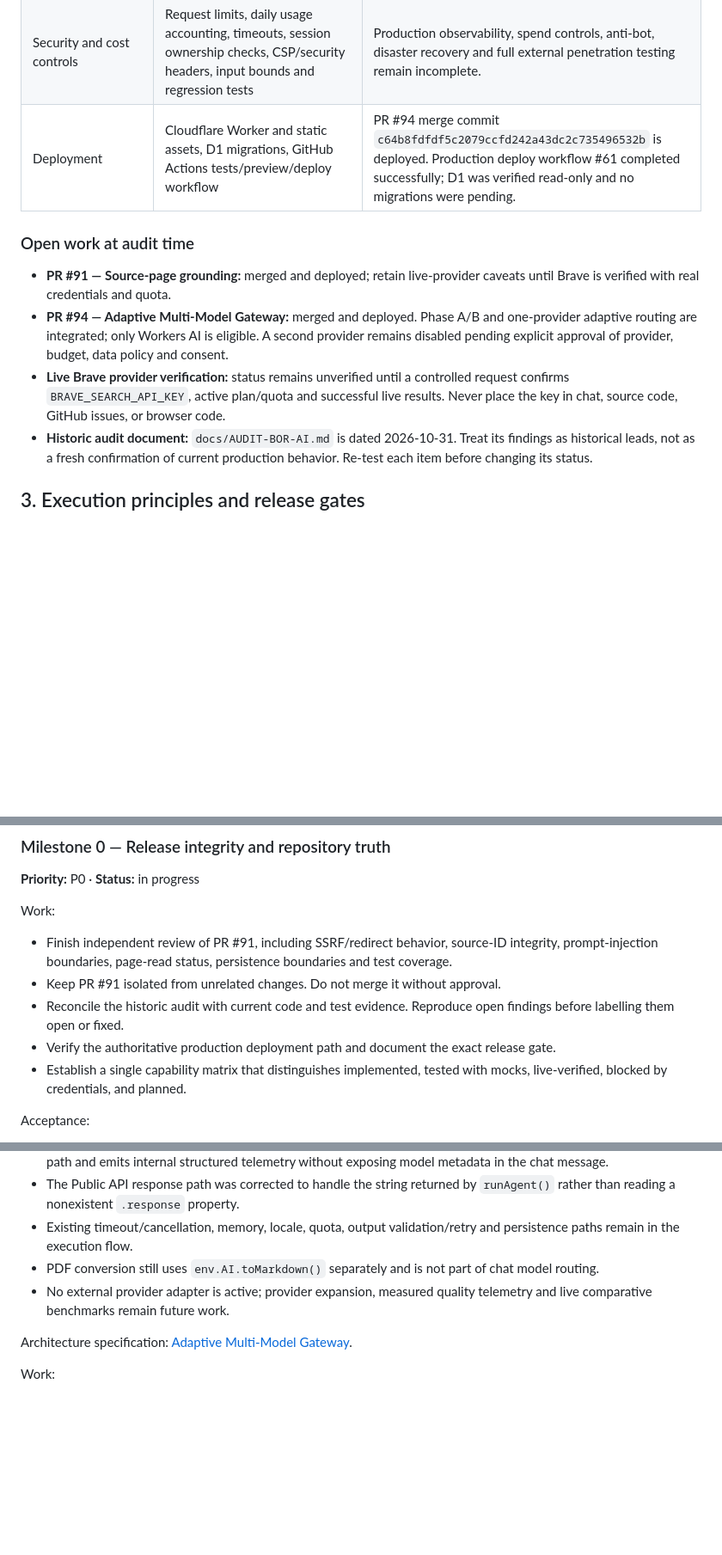
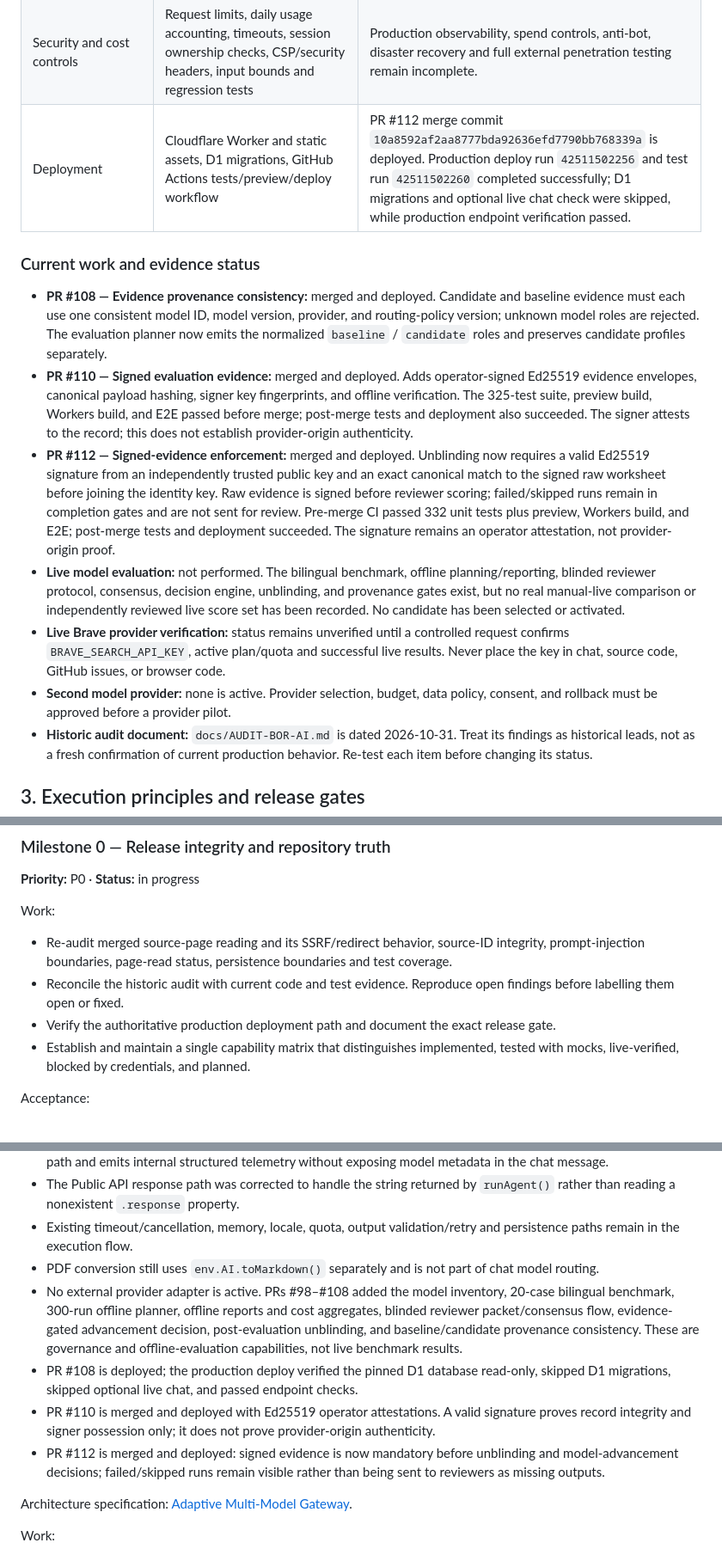
Before and after one commit to muhriskiawan23/ai-command-center, a Markdown page: docs/ROADMAP.md, 3 parts joined by grey strips. Shown at 86% size. Drawn GitHub-style; blank space fills up the shorter version.

Commit message:
docs(roadmap): sync evaluation progress and release status (#111)
* docs(roadmap): sync model evaluation and release status

* docs(roadmap): record signed evidence merge and deployment

* docs(roadmap): track signed evidence enforcement PR

* docs(roadmap): record signed unblinding enforcement release

```diff
--- a/docs/ROADMAP.md
+++ b/docs/ROADMAP.md
@@ -33,13 +33,16 @@ The objective is not to claim that BOR AI is already better than ChatGPT, Claude
 | Integrations | Telegram webhook; embeddable widget and public API keys; GitHub repository/PR read-only capabilities and OAuth foundation | Each external integration needs live credential, permission, revocation and abuse testing. Gmail/Drive, Calendar, Slack, WhatsApp and general browser automation are not complete. |
 | Developer/product APIs | Public single-turn chat API, per-site keys, origin allow-list and quotas | No general-purpose safe code execution or autonomous software-building runtime exists. |
 | Security and cost controls | Request limits, daily usage accounting, timeouts, session ownership checks, CSP/security headers, input bounds and regression tests | Production observability, spend controls, anti-bot, disaster recovery and full external penetration testing remain incomplete. |
-| Deployment | Cloudflare Worker and static assets, D1 migrations, GitHub Actions tests/preview/deploy workflow | PR #94 merge commit `c64b8fdfdf5c2079ccfd242a43dc2c735496532b` is deployed. Production deploy workflow #61 completed successfully; D1 was verified read-only and no migrations were pending. |
+| Deployment | Cloudflare Worker and static assets, D1 migrations, GitHub Actions tests/preview/deploy workflow | PR #112 merge commit `10a8592af2aa8777bda92636efd7790bb768339a` is deployed. Production deploy run `42511502256` and test run `42511502260` completed successfully; D1 migrations and optional live chat check were skipped, while production endpoint verification passed. |
 
-### Open work at audit time
+### Current work and evidence status
 
-- **PR #91 — Source-page grounding:** merged and deployed; retain live-provider caveats until Brave is verified with real credentials and quota.
-- **PR #94 — Adaptive Multi-Model Gateway:** merged and deployed. Phase A/B and one-provider adaptive routing are integrated; only Workers AI is eligible. A second provider remains disabled pending explicit approval of provider, budget, data policy and consent.
+- **PR #108 — Evidence provenance consistency:** merged and deployed. Candidate and baseline evidence must each use one consistent model ID, model version, provider, and routing-policy version; unknown model roles are rejected. The evaluation planner now emits the normalized `baseline` / `candidate` roles and preserves candidate profiles separately.
+- **PR #110 — Signed evaluation evidence:** merged and deployed. Adds operator-signed Ed25519 evidence envelopes, canonical payload hashing, signer key fingerprints, and offline verification. The 325-test suite, preview build, Workers build, and E2E passed before merge; post-merge tests and deployment also succeeded. The signer attests to the record; this does not establish provider-origin authenticity.
+- **PR #112 — Signed-evidence enforcement:** merged and deployed. Unblinding now requires a valid Ed25519 signature from an independently trusted public key and an exact canonical match to the signed raw worksheet before joining the identity key. Raw evidence is signed before reviewer scoring; failed/skipped runs remain in completion gates and are not sent for review. Pre-merge CI passed 332 unit tests plus preview, Workers build, and E2E; post-merge tests and deployment succeeded. The signature remains an operator attestation, not provider-origin proof.
+- **Live model evaluation:** not performed. The bilingual benchmark, offline planning/reporting, blinded reviewer protocol, consensus, decision engine, unblinding, and provenance gates exist, but no real manual-live comparison or independently reviewed live score set has been recorded. No candidate has been selected or activated.
 - **Live Brave provider verification:** status remains unverified until a controlled request confirms `BRAVE_SEARCH_API_KEY`, active plan/quota and successful live results. Never place the key in chat, source code, GitHub issues, or browser code.
+- **Second model provider:** none is active. Provider selection, budget, data policy, consent, and rollback must be approved before a provider pilot.
 - **Historic audit document:** `docs/AUDIT-BOR-AI.md` is dated 2026-10-31. Treat its findings as historical leads, not as a fresh confirmation of current production behavior. Re-test each item before changing its status.
 
 ## 3. Execution principles and release gates
@@ -68,11 +71,10 @@ A milestone is considered ready only when:
 **Priority:** P0 · **Status:** in progress
 
 Work:
-- Finish independent review of PR #91, including SSRF/redirect behavior, source-ID integrity, prompt-injection boundaries, page-read status, persistence boundaries and test coverage.
-- Keep PR #91 isolated from unrelated changes. Do not merge it without approval.
+- Re-audit merged source-page reading and its SSRF/redirect behavior, source-ID integrity, prompt-injection boundaries, page-read status, persistence boundaries and test coverage.
 - Reconcile the historic audit with current code and test evidence. Reproduce open findings before labelling them open or fixed.
 - Verify the authoritative production deployment path and document the exact release gate.
-- Establish a single capability matrix that distinguishes implemented, tested with mocks, live-verified, blocked by credentials, and planned.
+- Establish and maintain a single capability matrix that distinguishes implemented, tested with mocks, live-verified, blocked by credentials, and planned.
 
 Acceptance:
 - No duplicate or conflicting open PRs for the same feature.
@@ -114,7 +116,10 @@ Post-merge audit of `main` confirms that:
 - The Public API response path was corrected to handle the string returned by `runAgent()` rather than reading a nonexistent `.response` property.
 - Existing timeout/cancellation, memory, locale, quota, output validation/retry and persistence paths remain in the execution flow.
 - PDF conversion still uses `env.AI.toMarkdown()` separately and is not part of chat model routing.
-- No external provider adapter is active; provider expansion, measured quality telemetry and live comparative benchmarks remain future work.
+- No external provider adapter is active. PRs #98–#108 added the model inventory, 20-case bilingual benchmark, 300-run offline planner, offline reports and cost aggregates, blinded reviewer packet/consensus flow, evidence-gated advancement decision, post-evaluation unblinding, and baseline/candidate provenance consistency. These are governance and offline-evaluation capabilities, not live benchmark results.
+- PR #108 is deployed; the production deploy verified the pinned D1 database read-only, skipped D1 migrations, skipped optional live chat, and passed endpoint checks.
+- PR #110 is merged and deployed with Ed25519 operator attestations. A valid signature proves record integrity and signer possession only; it does not prove provider-origin authenticity.
+- PR #112 is merged and deployed: signed evidence is now mandatory before unblinding and model-advancement decisions; failed/skipped runs remain visible rather than being sent to reviewers as missing outputs.
 
 Architecture specification: [Adaptive Multi-Model Gateway](ADAPTIVE-MULTI-MODEL-GATEWAY.md).
 
```
Also changed, not shown: other parts of docs/ROADMAP.md (+5 -5 lines).
